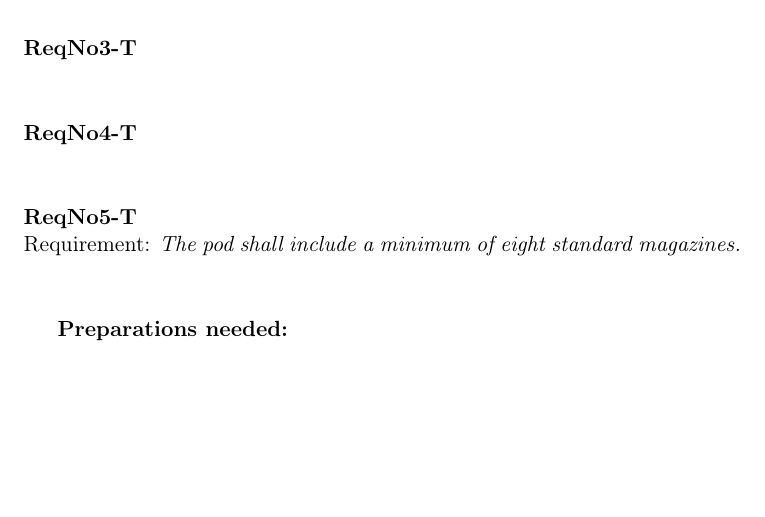
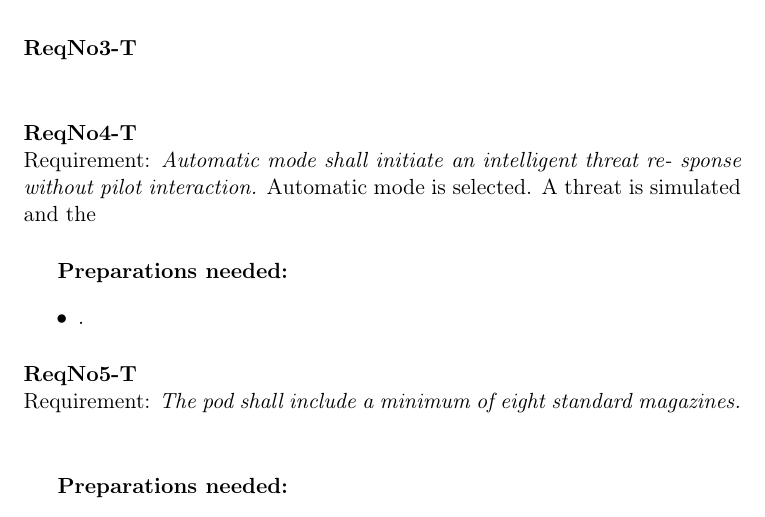
Before and after one commit to IHA-TISYE-F/docs, a LaTeX document (System Test Description (STD)/F-STD-2014-V1.tex, which reads System Test Description (STD)/subfile/Test_preparations.tex): part of page 4 of 15, cut so that both start at the same text, the shorter picture padded with empty space. Compiled offline with pdfLaTeX.

Commit message:
Changed ReqNo4 in test_preparations

```diff
--- a/System Test Description (STD)/subfile/Test_preparations.tex
+++ b/System Test Description (STD)/subfile/Test_preparations.tex
@@ -25,6 +25,14 @@ Manual mode is selected. The operator will then dispense the desired payload in
 
 
 \paragraph{ReqNo4-T}\mbox{}\\ % Lars J
+Requirement: \textit{Automatic mode shall initiate an intelligent threat re-
+sponse without pilot interaction.}
+Automatic mode is selected. A threat is simulated and the
+
+	\subparagraph{Preparations needed:}
+	\begin{itemize}
+	\item .
+	\end{itemize}
 
 \paragraph{ReqNo5-T}\mbox{}\\ % Ivan
 Requirement: \textit{The pod shall include a minimum of eight standard magazines.}\\
```
